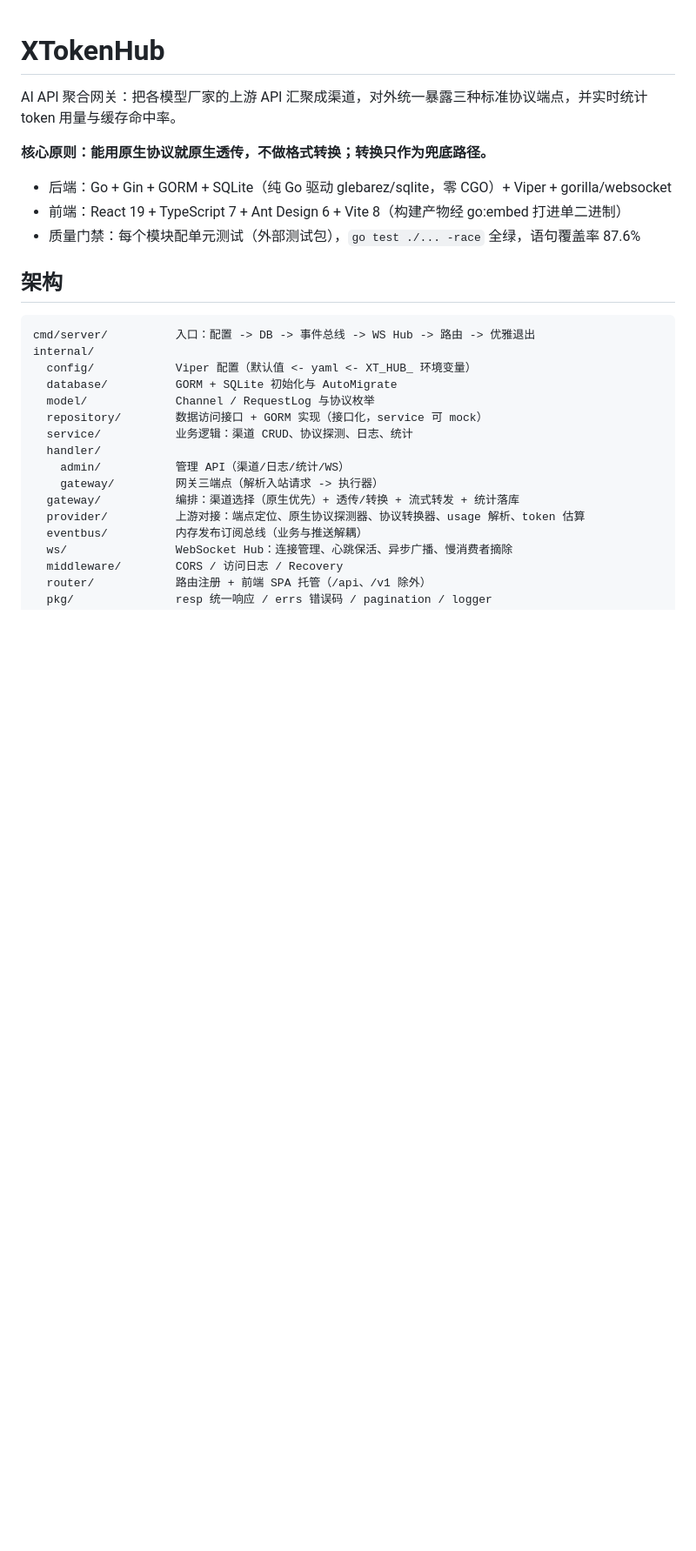
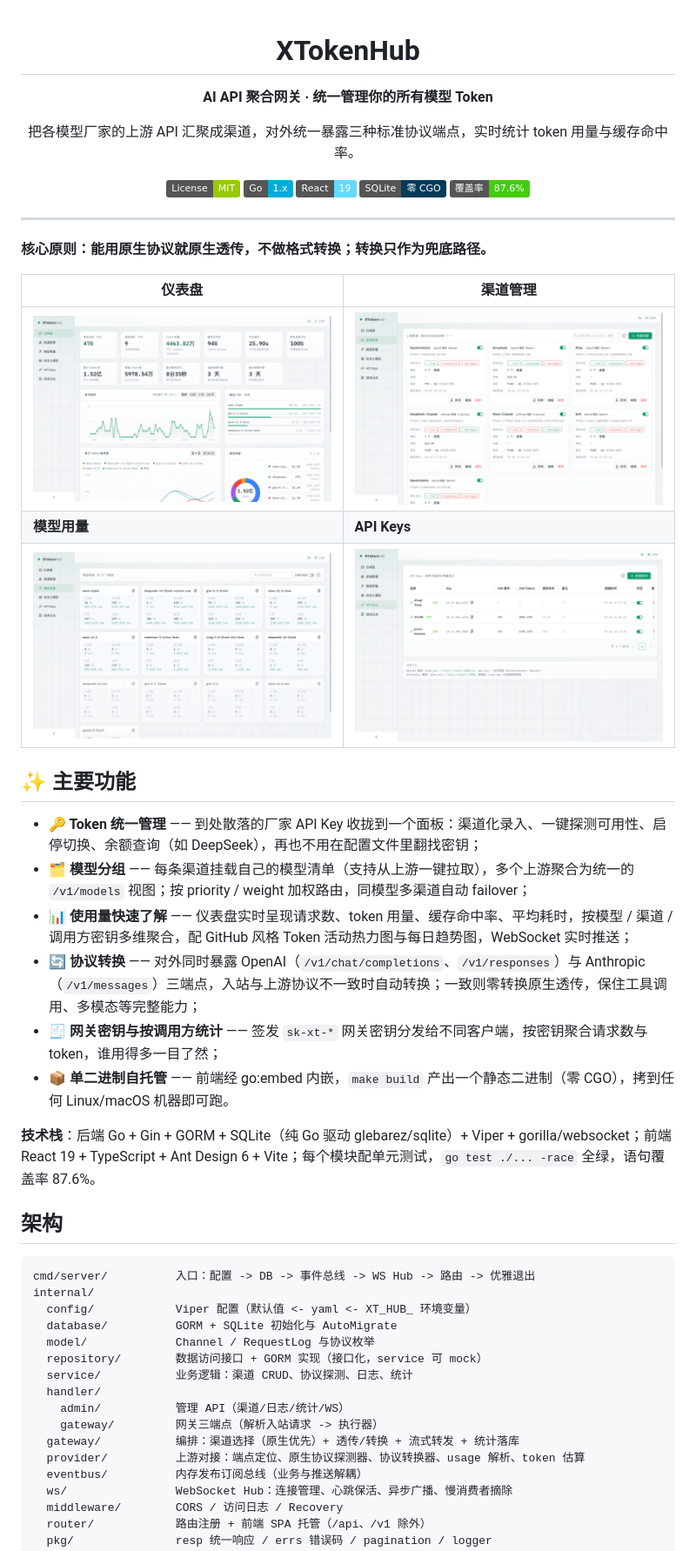
Before and after one commit to xgd16/XTokenHub, a Markdown page: README.md, the part around one of its changes. Shown at 87% size. Drawn GitHub-style; pictures changed too: docs/screenshot-apikeys.png (added), docs/screenshot-channels.png (added), docs/screenshot-dashboard.png (added); badges without logos; blank space fills up the shorter version.

Commit message:
docs: README 美化——添加徽章、界面截图与主要功能亮点

```diff
--- a/README.md
+++ b/README.md
@@ -1,12 +3,37 @@
 # XTokenHub
 
-AI API 聚合网关：把各模型厂家的上游 API 汇聚成渠道，对外统一暴露三种标准协议端点，并实时统计 token 用量与缓存命中率。
+**AI API 聚合网关 · 统一管理你的所有模型 Token**
+
+把各模型厂家的上游 API 汇聚成渠道，对外统一暴露三种标准协议端点，实时统计 token 用量与缓存命中率。
+
+[![License: MIT](https://img.shields.io/badge/License-MIT-green.svg)](LICENSE)
+![Go](https://img.shields.io/badge/Go-1.x-00ADD8?logo=go&logoColor=white)
+![React](https://img.shields.io/badge/React-19-61DAFB?logo=react&logoColor=white)
+![SQLite](https://img.shields.io/badge/SQLite-零%20CGO-003B57?logo=sqlite&logoColor=white)
+![Test](https://img.shields.io/badge/覆盖率-87.6%25-brightgreen)
+
+</div>
+
+---
 
 **核心原则：能用原生协议就原生透传，不做格式转换；转换只作为兜底路径。**
 
-- 后端：Go + Gin + GORM + SQLite（纯 Go 驱动 glebarez/sqlite，零 CGO）+ Viper + gorilla/websocket
-- 前端：React 19 + TypeScript 7 + Ant Design 6 + Vite 8（构建产物经 go:embed 打进单二进制）
-- 质量门禁：每个模块配单元测试（外部测试包），`go test ./... -race` 全绿，语句覆盖率 87.6%
+| 仪表盘 | 渠道管理 |
+|---|---|
+| ![仪表盘](docs/screenshot-dashboard.png) | ![渠道管理](docs/screenshot-channels.png) |
+| **模型用量** | **API Keys** |
+| ![模型用量](docs/screenshot-model-usage.png) | ![API Keys](docs/screenshot-apikeys.png) |
+
+## ✨ 主要功能
+
+- **🔑 Token 统一管理** —— 到处散落的厂家 API Key 收拢到一个面板：渠道化录入、一键探测可用性、启停切换、余额查询（如 DeepSeek），再也不用在配置文件里翻找密钥；
+- **🗂 模型分组** —— 每条渠道挂载自己的模型清单（支持从上游一键拉取），多个上游聚合为统一的 `/v1/models` 视图；按 priority / weight 加权路由，同模型多渠道自动 failover；
+- **📊 使用量快速了解** —— 仪表盘实时呈现请求数、token 用量、缓存命中率、平均耗时，按模型 / 渠道 / 调用方密钥多维聚合，配 GitHub 风格 Token 活动热力图与每日趋势图，WebSocket 实时推送；
+- **🔄 协议转换** —— 对外同时暴露 OpenAI（`/v1/chat/completions`、`/v1/responses`）与 Anthropic（`/v1/messages`）三端点，入站与上游协议不一致时自动转换；一致则零转换原生透传，保住工具调用、多模态等完整能力；
+- **🧾 网关密钥与按调用方统计** —— 签发 `sk-xt-*` 网关密钥分发给不同客户端，按密钥聚合请求数与 token，谁用得多一目了然；
+- **📦 单二进制自托管** —— 前端经 go:embed 内嵌，`make build` 产出一个静态二进制（零 CGO），拷到任何 Linux/macOS 机器即可跑。
+
+**技术栈**：后端 Go + Gin + GORM + SQLite（纯 Go 驱动 glebarez/sqlite）+ Viper + gorilla/websocket；前端 React 19 + TypeScript + Ant Design 6 + Vite；每个模块配单元测试，`go test ./... -race` 全绿，语句覆盖率 87.6%。
 
 ## 架构
 
```
Also changed, not shown: other parts of README.md (+2 -0 lines).
